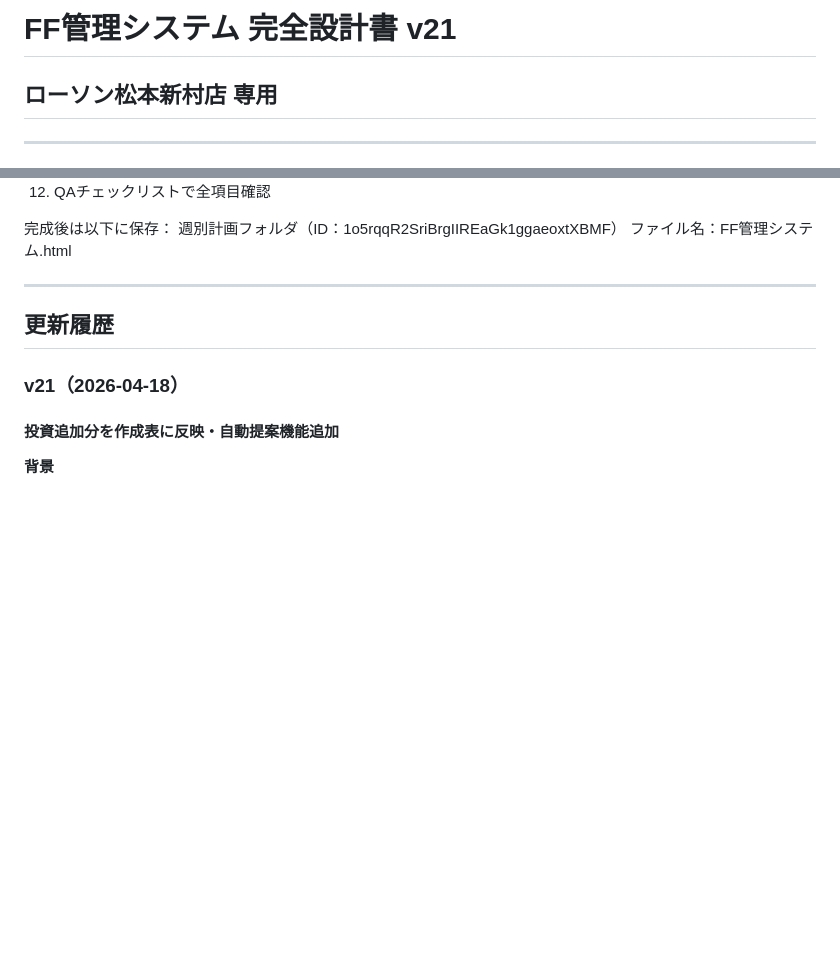
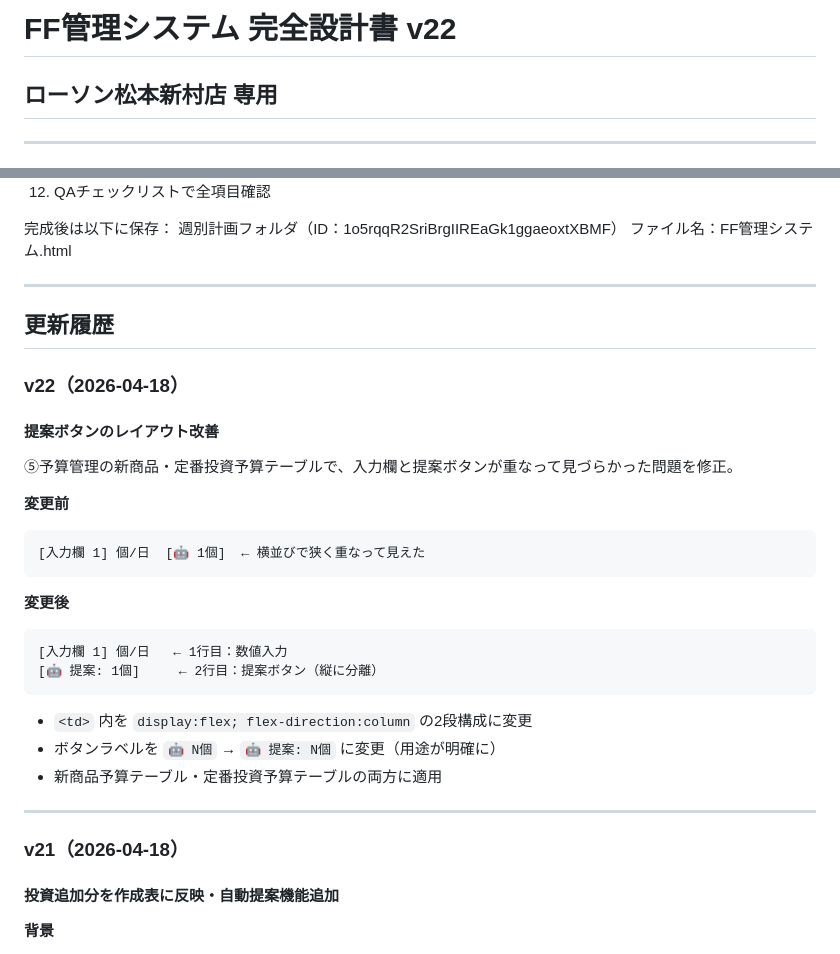
Before and after one commit to ranezaki-code/ff-manager, a Markdown page: FF管理システム_設計書.md, 2 parts joined by grey strips. GitHub-like rendering; blank space fills up the shorter version.

Commit message:
docs: 設計書をv22に更新（提案ボタンレイアウト改善）
Co-Authored-By: Claude Sonnet 4.5 <noreply@anthropic.com>

````diff
--- a/FF管理システム_設計書.md
+++ b/FF管理システム_設計書.md
@@ -1,4 +1,4 @@
-# FF管理システム 完全設計書 v21
+# FF管理システム 完全設計書 v22
 ## ローソン松本新村店 専用
 
 ---
@@ -1337,6 +1337,29 @@ PDFの客数割合1・2・3に対応：
 
 ## 更新履歴
 
+### v22（2026-04-18）
+
+#### 提案ボタンのレイアウト改善
+
+⑤予算管理の新商品・定番投資予算テーブルで、入力欄と提案ボタンが重なって見づらかった問題を修正。
+
+**変更前**
+```
+[入力欄 1] 個/日  [🤖 1個]  ← 横並びで狭く重なって見えた
+```
+
+**変更後**
+```
+[入力欄 1] 個/日   ← 1行目：数値入力
+[🤖 提案: 1個]     ← 2行目：提案ボタン（縦に分離）
+```
+
+- `<td>` 内を `display:flex; flex-direction:column` の2段構成に変更
+- ボタンラベルを `🤖 N個` → `🤖 提案: N個` に変更（用途が明確に）
+- 新商品予算テーブル・定番投資予算テーブルの両方に適用
+
+---
+
 ### v21（2026-04-18）
 
 #### 投資追加分を作成表に反映・自動提案機能追加
````
